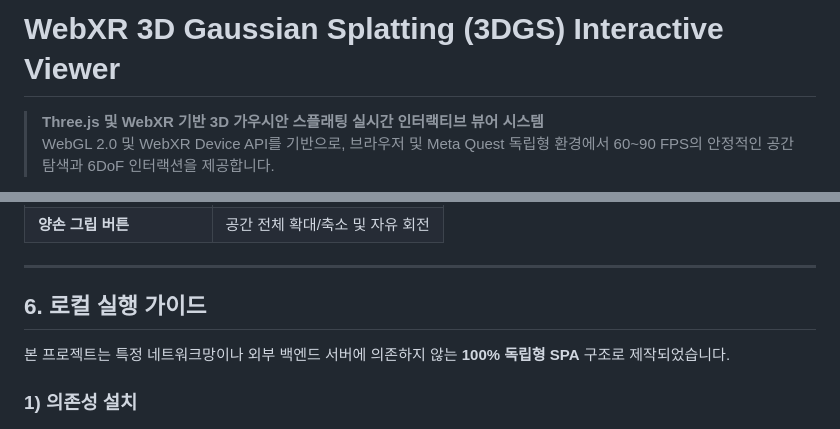
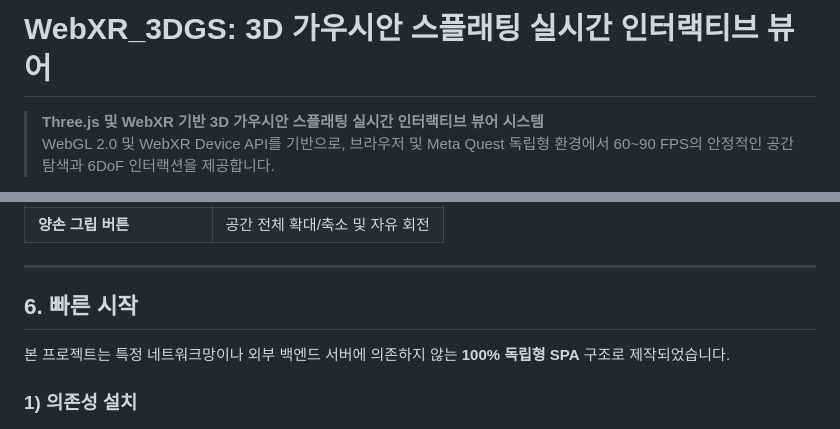
Before and after one commit to kimhohyeon0324/WebXR-3DGS-Viewer, a Markdown page: README.md, 2 parts joined by grey strips. Drawn GitHub-style.

Commit message:
docs: align title format with colon and unify section 6 to 빠른 시작

```diff
--- a/README.md
+++ b/README.md
@@ -1,4 +1,4 @@
-# WebXR 3D Gaussian Splatting (3DGS) Interactive Viewer
+# WebXR_3DGS: 3D 가우시안 스플래팅 실시간 인터랙티브 뷰어
 
 > **Three.js 및 WebXR 기반 3D 가우시안 스플래팅 실시간 인터랙티브 뷰어 시스템**
 > WebGL 2.0 및 WebXR Device API를 기반으로, 브라우저 및 Meta Quest 독립형 환경에서 60~90 FPS의 안정적인 공간 탐색과 6DoF 인터랙션을 제공합니다.
@@ -121,7 +121,7 @@ flowchart TB
 
 ---
 
-## 6. 로컬 실행 가이드
+## 6. 빠른 시작
 
 본 프로젝트는 특정 네트워크망이나 외부 백엔드 서버에 의존하지 않는 **100% 독립형 SPA** 구조로 제작되었습니다.
 
```
